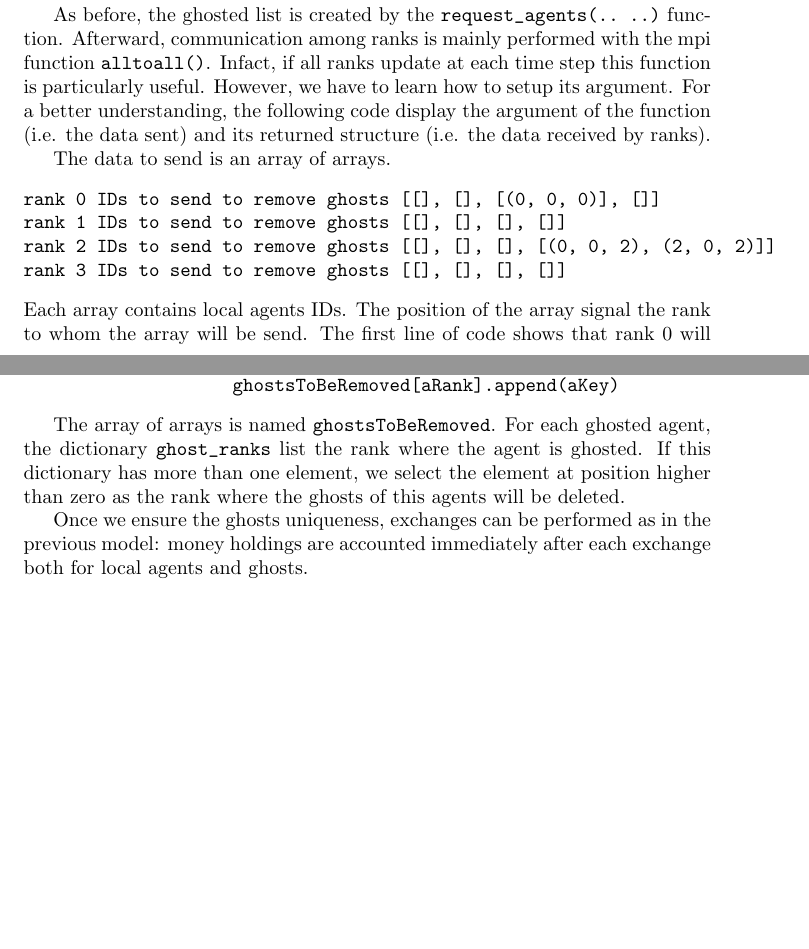
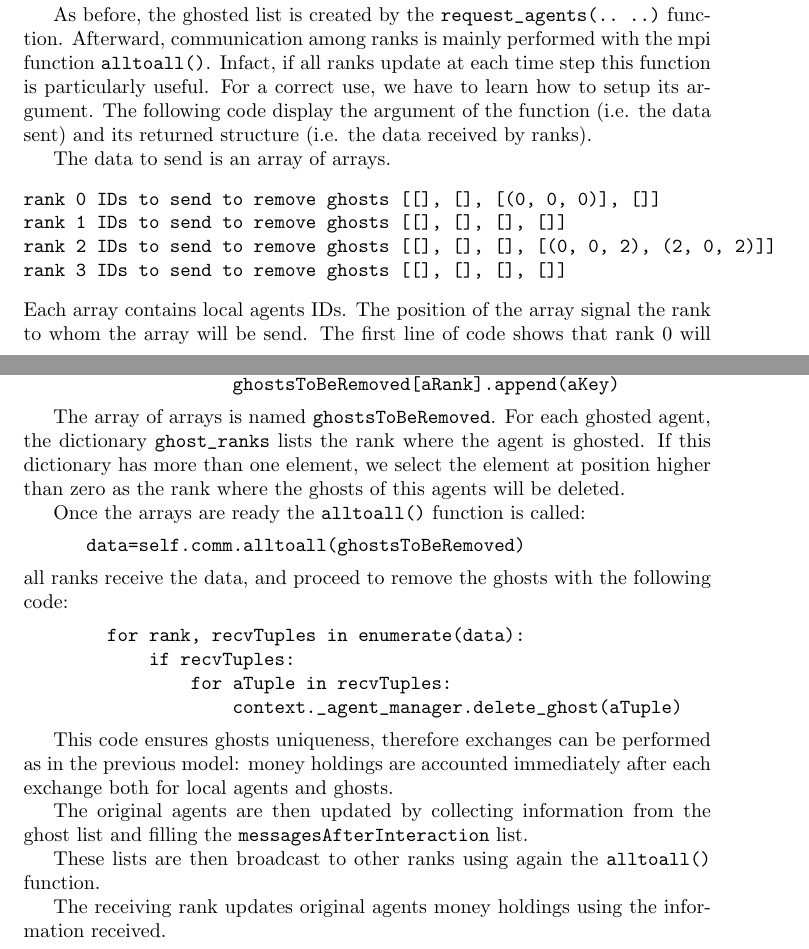
Before and after one commit to gfgprojects/winners_losers_in_repast4py, a LaTeX document (docs/the_winners_losers_model.tex): two parts of pages 11 and 12 of 12, joined at a grey line, cut so that both start at the same text, the shorter picture padded with empty space. Compiled offline with pdfLaTeX.

Commit message:
alltoall

```diff
--- a/docs/the_winners_losers_model.tex
+++ b/docs/the_winners_losers_model.tex
@@ -621,7 +621,7 @@ The ghosted list can help in identifying if an agent is ghosted in more than a r
 %We have to delete ghost in such a way that the agent has only one ghost.
 
 As before, the ghosted list is created by the \verb+request_agents(.. ..)+ function.
-Afterward, communication among ranks is mainly performed with the mpi function \verb+alltoall()+. Infact, if all ranks update at each time step this function is particularly useful. However, we have to learn how to setup its argument. For a better understanding, the following code display the argument of the function (i.e. the data sent) and its returned structure (i.e. the data received by ranks).
+Afterward, communication among ranks is mainly performed with the mpi function \verb+alltoall()+. Infact, if all ranks update at each time step this function is particularly useful. For a correct use, we have to learn how to setup its argument. The following code display the argument of the function (i.e. the data sent) and its returned structure (i.e. the data received by ranks).
 
 The data to send is an array of arrays.
 \begin{verbatim}
@@ -658,10 +658,30 @@ The following code fill the data structure each rank will send:
                     ghostsToBeRemoved[aRank].append(aKey)
 \end{verbatim}
 
-The array of arrays is named \verb+ghostsToBeRemoved+. For each ghosted agent, the dictionary \verb+ghost_ranks+ list the rank where the agent is ghosted. If this dictionary has more than one element, we select the element at position higher than zero as the rank where the ghosts of this agents will be deleted.
+The array of arrays is named \verb+ghostsToBeRemoved+. For each ghosted agent, the dictionary \verb+ghost_ranks+ lists the rank where the agent is ghosted. If this dictionary has more than one element, we select the element at position higher than zero as the rank where the ghosts of this agents will be deleted.
+
+Once the arrays are ready the \verb+alltoall()+ function is called:
+\begin{verbatim}
+      data=self.comm.alltoall(ghostsToBeRemoved)
+\end{verbatim}
+all ranks receive the data, and proceed to remove the ghosts with the following code:
+\begin{verbatim}
+        for rank, recvTuples in enumerate(data):
+            if recvTuples:
+                for aTuple in recvTuples:
+                    context._agent_manager.delete_ghost(aTuple)
+\end{verbatim}
 
 
-Once we ensure the ghosts uniqueness, exchanges can be performed as in the previous model: money holdings are accounted
+This code ensures ghosts uniqueness, therefore exchanges can be performed as in the previous model: money holdings are accounted
 immediately after each exchange both for local agents and ghosts.
 
+The original agents are then updated by collecting information from the ghost list and filling the \verb+messagesAfterInteraction+ list.
+
+These lists are then broadcast to other ranks using again the \verb+alltoall()+ function.
+
+The receiving rank updates original agents money holdings using the information received.
+
+
+
 \end{document}
```
